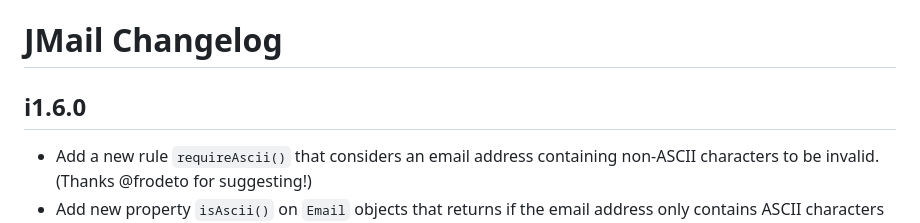
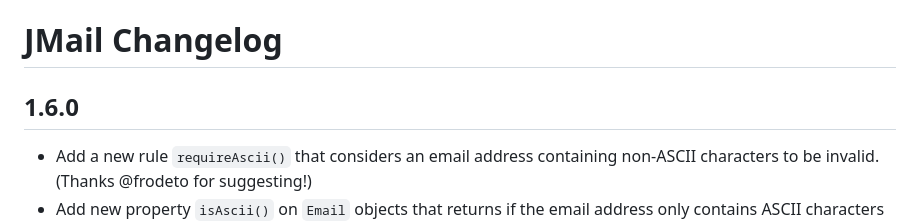
Before and after one commit to RohanNagar/jmail, a Markdown page: CHANGELOG.md, the part around the change. Drawn GitHub-style.

Commit message:
Fix typo in changelog file

```diff
--- a/CHANGELOG.md
+++ b/CHANGELOG.md
@@ -1,6 +1,6 @@
 # JMail Changelog
 
-## i1.6.0
+## 1.6.0
 
 - Add a new rule `requireAscii()` that considers an email address containing non-ASCII characters to be invalid. (Thanks @frodeto for suggesting!)
 - Add new property `isAscii()` on `Email` objects that returns if the email address only contains ASCII characters or not.
```
